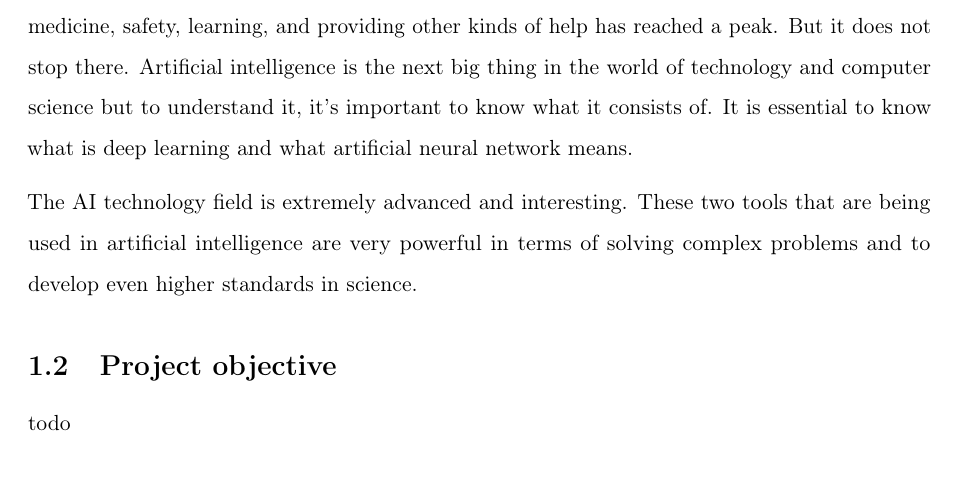
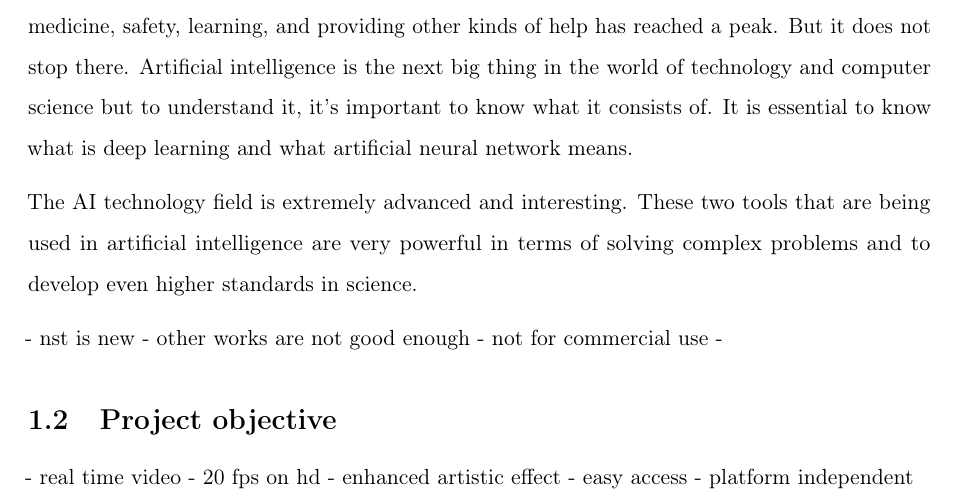
Before and after one commit to bbbrtk/bachelor-thesis, a LaTeX document (Main.tex, which reads Chapters/01Introduction.tex): part of page 10 of 55, cut so that both start at the same text. Compiled offline with pdfLaTeX; a missing bibliography style is replaced by a similar one.

Commit message:
changes from overleaf

```diff
--- a/Chapters/01Introduction.tex
+++ b/Chapters/01Introduction.tex
@@ -7,10 +7,17 @@ The evolution of technology has taken humanity to heights like never before. Wor
 
 The AI technology field is extremely advanced and interesting. These two tools that are being used in artificial intelligence are very powerful in terms of solving complex problems and to develop even higher standards in science.
 
+- nst is new
+- other works are not good enough - not for commercial use
+-
+
 
 \subsection{Project objective}
-
-todo
+- real time video
+- 20 fps on hd
+- enhanced artistic effect
+- easy access
+- platform independent
 
 \newpage
 \subsection{Work structure}
```
Also changed, not shown: Chapters/05Experiments.tex (+2 -3 lines), Images/style1.png, Images/style2.png (deleted).
